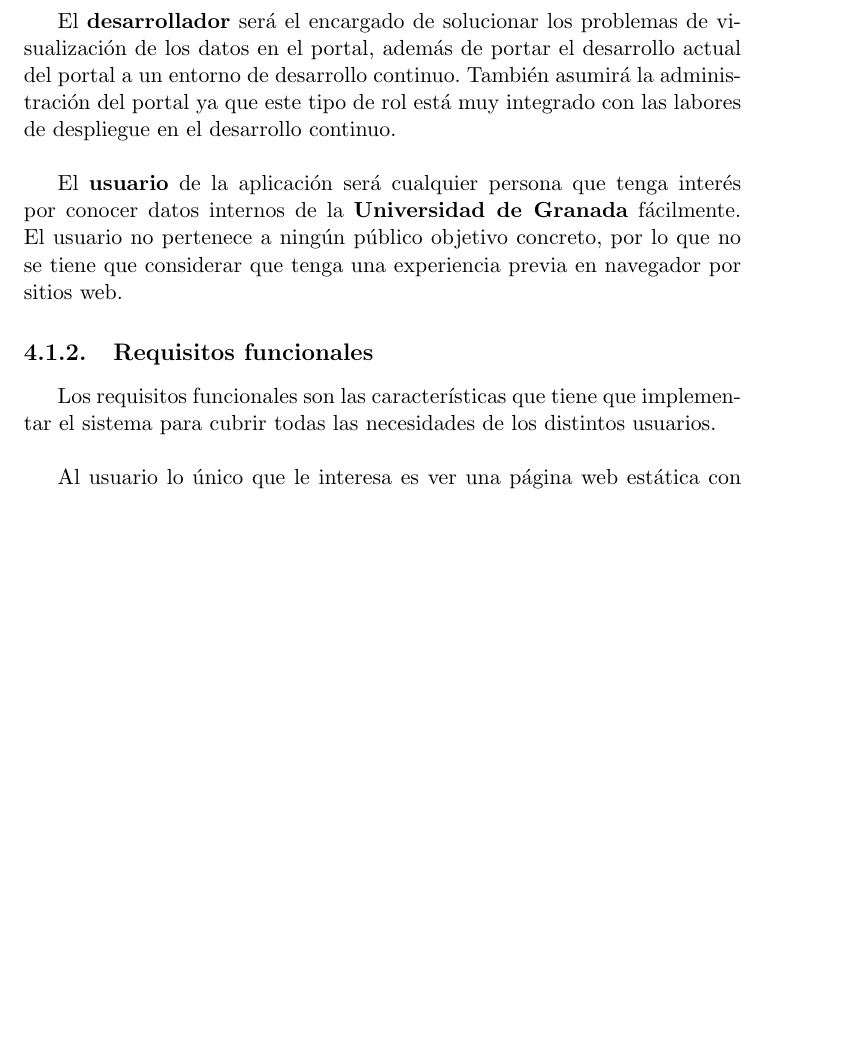
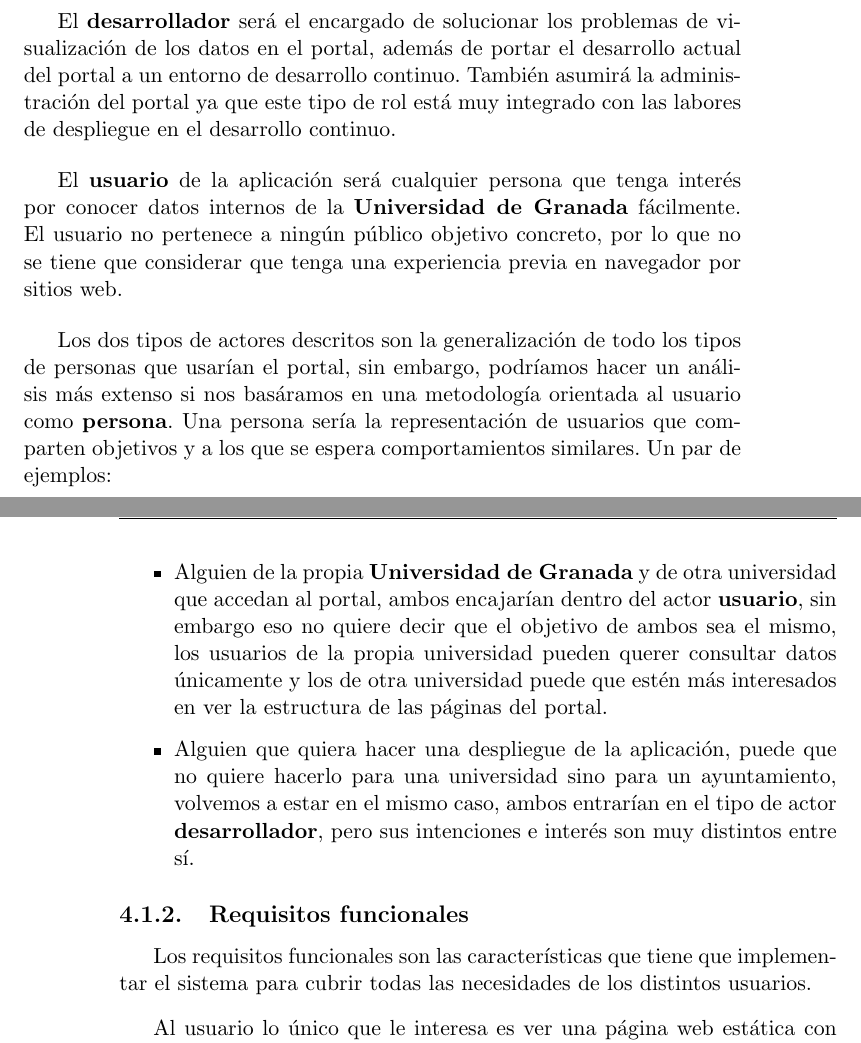
Before and after one commit to germaaan/TFG, a LaTeX book (text/project.tex, which reads text/chapters/04_Analisis.tex): part of page 27 of 97 before the commit and two parts of pages 27 and 28 of 97 after it, the two joined at a grey line, cut so that both start at the same text, the shorter picture padded with empty space. Compiled offline with pdfLaTeX.

Commit message:
Añadida referencia a metodologia de usuario como persona. Fix #4

```diff
--- a/text/chapters/04_Analisis.tex
+++ b/text/chapters/04_Analisis.tex
@@ -13,6 +13,15 @@ El \textbf{desarrollador} será el encargado de solucionar los problemas de visu
 
 \bigskip
 El \textbf{usuario} de la aplicación será cualquier persona que tenga interés por conocer datos internos de la \textbf{Universidad de Granada} fácilmente. El usuario no pertenece a ningún público objetivo concreto, por lo que no se tiene que considerar que tenga una experiencia previa en navegador por sitios web.
+
+\bigskip
+Los dos tipos de actores descritos son la generalización de todo los tipos de personas que usarían el portal, sin embargo, podríamos hacer un análisis más extenso si nos basáramos en una metodología orientada al usuario como \textbf{persona}. Una persona sería la representación de usuarios que comparten objetivos y a los que se espera comportamientos similares. Un par de ejemplos:
+
+\newpage
+\begin{itemize}
+	\item Alguien de la propia \textbf{Universidad de Granada} y de otra universidad que accedan al portal, ambos encajarían dentro del actor \textbf{usuario}, sin embargo eso no quiere decir que el objetivo de ambos sea el mismo, los usuarios de la propia universidad pueden querer consultar datos únicamente y los de otra universidad puede que estén más interesados en ver la estructura de las páginas del portal.
+	\item Alguien que quiera hacer una despliegue de la aplicación, puede que no quiere hacerlo para una universidad sino para un ayuntamiento, volvemos a estar en el mismo caso, ambos entrarían en el tipo de actor \textbf{desarrollador}, pero sus intenciones e interés son muy distintos entre sí.
+\end{itemize}
 
 \subsection{Requisitos funcionales}
 
```
Also changed, not shown: text/chapters/04_Analisis.tex (1 more changed lines).
